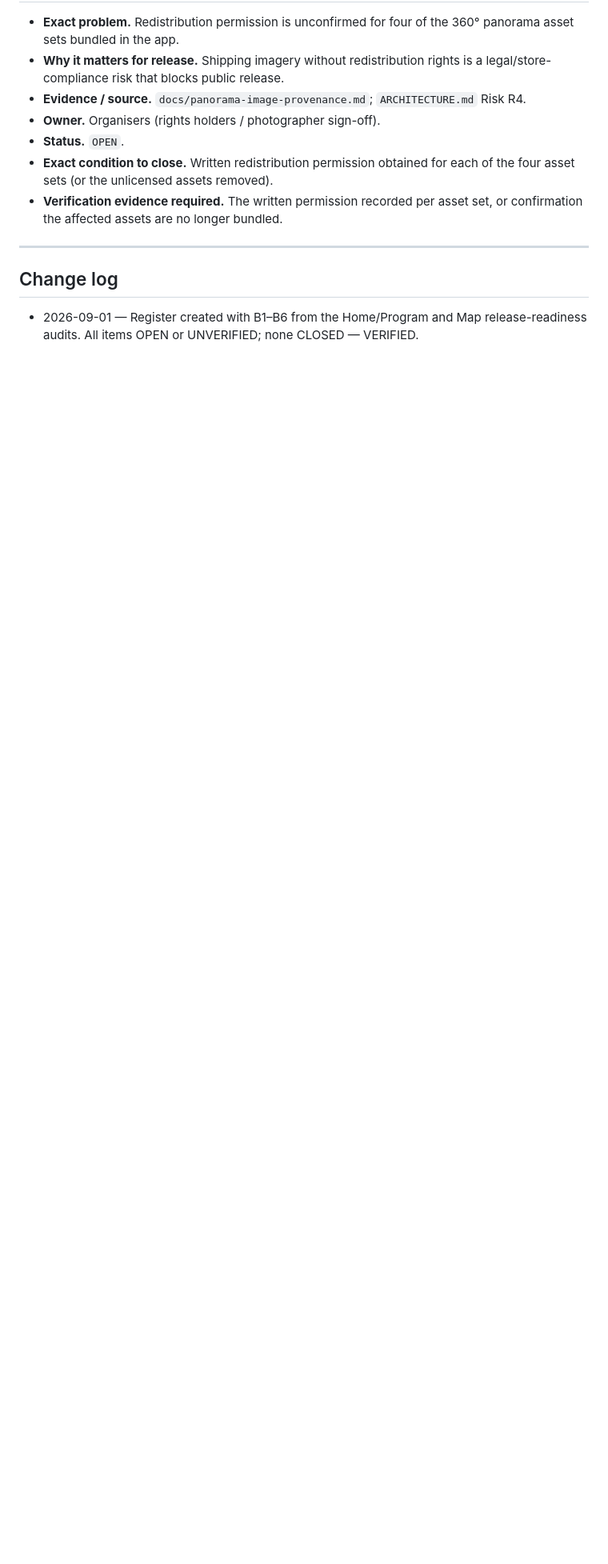
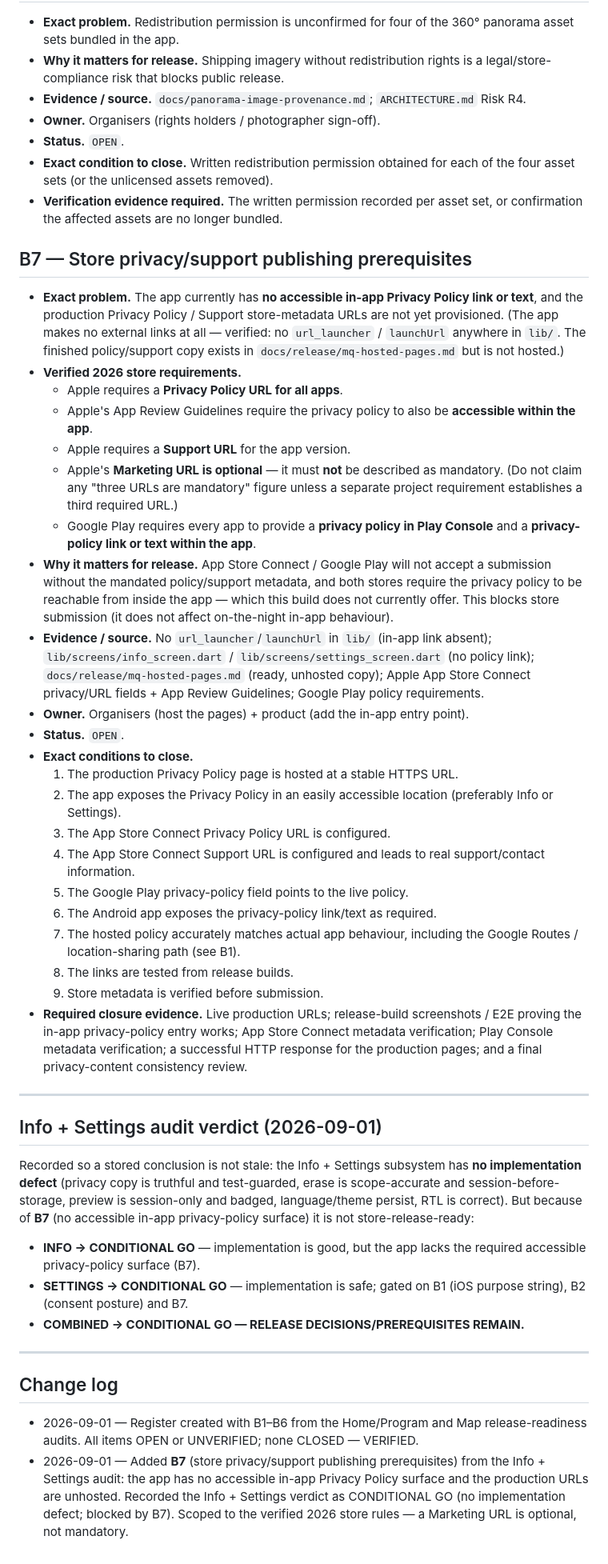
Before and after one commit to leoalavi/MQ-Astronomy-Open-Night-2026, a Markdown page: docs/release-blockers.md, the part around one of its changes. Shown at 80% size. Drawn GitHub-style; blank space fills up the shorter version.

Commit message:
docs(release): add B7 store privacy/support publishing prerequisites
Documentation only — no application code, privacy copy, Info.plist, Android
manifest, privacy manifest, GCP config or dependencies change. B1 and B2 are
untouched and remain OPEN.

From the Info + Settings audit: the app has no accessible in-app Privacy Policy
link or text (verified: no url_launcher / launchUrl anywhere in lib/), and the
production Privacy Policy / Support store-metadata URLs are not yet provisioned
(the finished copy exists in docs/release/mq-hosted-pages.md but is unhosted).

Records B7 scoped to the verified 2026 store requirements: Apple requires a
Privacy Policy URL for all apps, the policy accessible within the app, and a
Support URL; the Apple Marketing URL is optional and is explicitly NOT called
mandatory. Google Play requires a privacy policy in Play Console and a
privacy-policy link/text within the app. B7 carries exact close conditions and
required closure evidence.

Also records the Info + Settings audit verdict (no implementation defect, but
CONDITIONAL GO because B7 blocks store-release readiness) so a stored conclusion
does not go stale.

Co-Authored-By: Claude Opus 4.8 <noreply@anthropic.com>

```diff
--- a/docs/release-blockers.md
+++ b/docs/release-blockers.md
@@ -182,9 +183,78 @@ clears the path to GO.
 - **Verification evidence required.** The written permission recorded per asset
   set, or confirmation the affected assets are no longer bundled.
 
+## B7 — Store privacy/support publishing prerequisites
+
+- **Exact problem.** The app currently has **no accessible in-app Privacy Policy
+  link or text**, and the production Privacy Policy / Support store-metadata URLs
+  are not yet provisioned. (The app makes no external links at all — verified:
+  no `url_launcher` / `launchUrl` anywhere in `lib/`. The finished policy/support
+  copy exists in `docs/release/mq-hosted-pages.md` but is not hosted.)
+- **Verified 2026 store requirements.**
+  - Apple requires a **Privacy Policy URL for all apps**.
+  - Apple's App Review Guidelines require the privacy policy to also be
+    **accessible within the app**.
+  - Apple requires a **Support URL** for the app version.
+  - Apple's **Marketing URL is optional** — it must **not** be described as
+    mandatory. (Do not claim any "three URLs are mandatory" figure unless a
+    separate project requirement establishes a third required URL.)
+  - Google Play requires every app to provide a **privacy policy in Play
+    Console** and a **privacy-policy link or text within the app**.
+- **Why it matters for release.** App Store Connect / Google Play will not accept
+  a submission without the mandated policy/support metadata, and both stores
+  require the privacy policy to be reachable from inside the app — which this
+  build does not currently offer. This blocks store submission (it does not
+  affect on-the-night in-app behaviour).
+- **Evidence / source.** No `url_launcher`/`launchUrl` in `lib/` (in-app link
+  absent); `lib/screens/info_screen.dart` / `lib/screens/settings_screen.dart`
+  (no policy link); `docs/release/mq-hosted-pages.md` (ready, unhosted copy);
+  Apple App Store Connect privacy/URL fields + App Review Guidelines; Google
+  Play policy requirements.
+- **Owner.** Organisers (host the pages) + product (add the in-app entry point).
+- **Status.** `OPEN`.
+- **Exact conditions to close.**
+  1. The production Privacy Policy page is hosted at a stable HTTPS URL.
+  2. The app exposes the Privacy Policy in an easily accessible location
+     (preferably Info or Settings).
+  3. The App Store Connect Privacy Policy URL is configured.
+  4. The App Store Connect Support URL is configured and leads to real
+     support/contact information.
+  5. The Google Play privacy-policy field points to the live policy.
+  6. The Android app exposes the privacy-policy link/text as required.
+  7. The hosted policy accurately matches actual app behaviour, including the
+     Google Routes / location-sharing path (see B1).
+  8. The links are tested from release builds.
+  9. Store metadata is verified before submission.
+- **Required closure evidence.** Live production URLs; release-build
+  screenshots / E2E proving the in-app privacy-policy entry works; App Store
+  Connect metadata verification; Play Console metadata verification; a successful
+  HTTP response for the production pages; and a final privacy-content
+  consistency review.
+
+---
+
+## Info + Settings audit verdict (2026-09-01)
+
+Recorded so a stored conclusion is not stale: the Info + Settings subsystem has
+**no implementation defect** (privacy copy is truthful and test-guarded, erase is
+scope-accurate and session-before-storage, preview is session-only and badged,
+language/theme persist, RTL is correct). But because of **B7** (no accessible
+in-app privacy-policy surface) it is not store-release-ready:
+
+- **INFO → CONDITIONAL GO** — implementation is good, but the app lacks the
+  required accessible privacy-policy surface (B7).
+- **SETTINGS → CONDITIONAL GO** — implementation is safe; gated on B1 (iOS
+  purpose string), B2 (consent posture) and B7.
+- **COMBINED → CONDITIONAL GO — RELEASE DECISIONS/PREREQUISITES REMAIN.**
+
 ---
 
 ## Change log
 
 - 2026-09-01 — Register created with B1–B6 from the Home/Program and Map
   release-readiness audits. All items OPEN or UNVERIFIED; none CLOSED — VERIFIED.
+- 2026-09-01 — Added **B7** (store privacy/support publishing prerequisites) from
+  the Info + Settings audit: the app has no accessible in-app Privacy Policy
+  surface and the production URLs are unhosted. Recorded the Info + Settings
+  verdict as CONDITIONAL GO (no implementation defect; blocked by B7). Scoped to
+  the verified 2026 store rules — a Marketing URL is optional, not mandatory.
```
Also changed, not shown: other parts of docs/release-blockers.md (+1 -0 lines).
